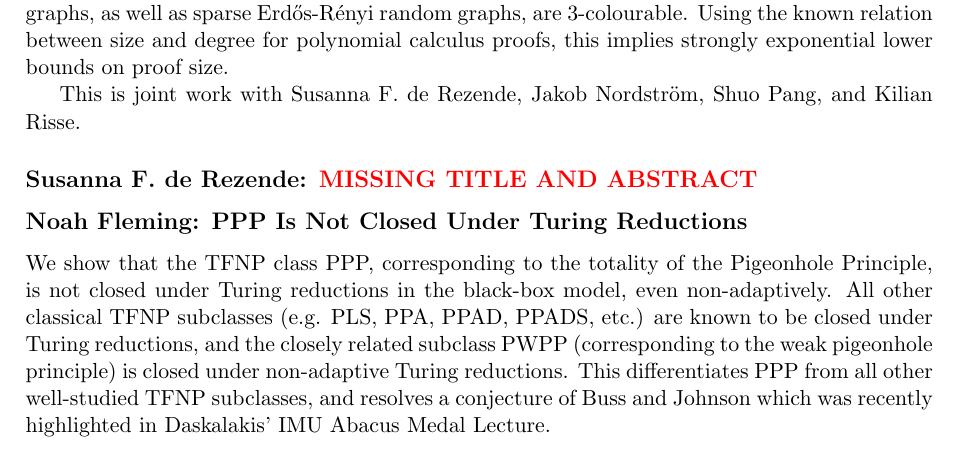
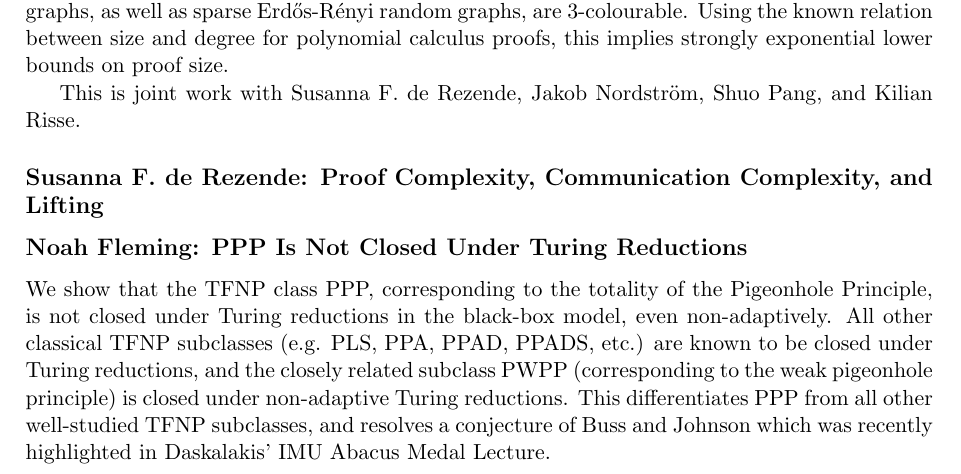
Before and after one commit to jakobnordstrom/Oberwolfach2413_ScheduleAndReport, a LaTeX document (Schedule_Oberwolfach2413/Oberwolfach_2413_FullSchedulePlusAbstracts.tex): part of page 5 of 11, cut so that both start at the same text. Compiled offline with pdfLaTeX.

Commit message:
Small schedule edits plus removing auxiliary files from repository

```diff
--- a/Schedule_Oberwolfach2413/Oberwolfach_2413_FullSchedulePlusAbstracts.tex
+++ b/Schedule_Oberwolfach2413/Oberwolfach_2413_FullSchedulePlusAbstracts.tex
@@ -483,7 +485,10 @@ We give an overview of the ideas behind our FOCS 2023 paper proving that the pol
 
 This is joint work with Susanna F. de Rezende, Jakob Nordström, Shuo Pang, and Kilian Risse.
 
-\subsection*{Susanna F. de Rezende: \textcolor{red}{MISSING TITLE AND ABSTRACT}}\label{Rezende}
+\subsection*{Susanna F. de Rezende:
+  Proof Complexity, Communication Complexity, and Lifting
+%     \textcolor{red}{MISSING TITLE AND ABSTRACT}
+}\label{Rezende}
 
 
 \subsection*{Noah Fleming: PPP Is Not Closed Under Turing Reductions}\label{Fleming}
```
Also changed, not shown: Schedule_Oberwolfach2413/Oberwolfach_2413_FullSchedulePlusAbstracts.pdf, Schedule_Oberwolfach2413/Oberwolfach_2413_ScheduleOverview.pdf, Schedule_Oberwolfach2413/Oberwolfach_2413_FullSchedulePlusAbstracts.tex (9 more changed lines), 4 other files.
